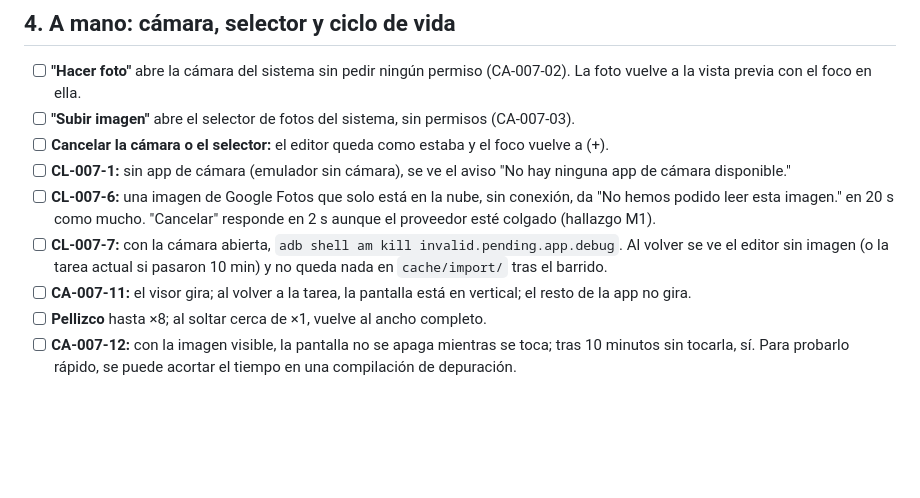
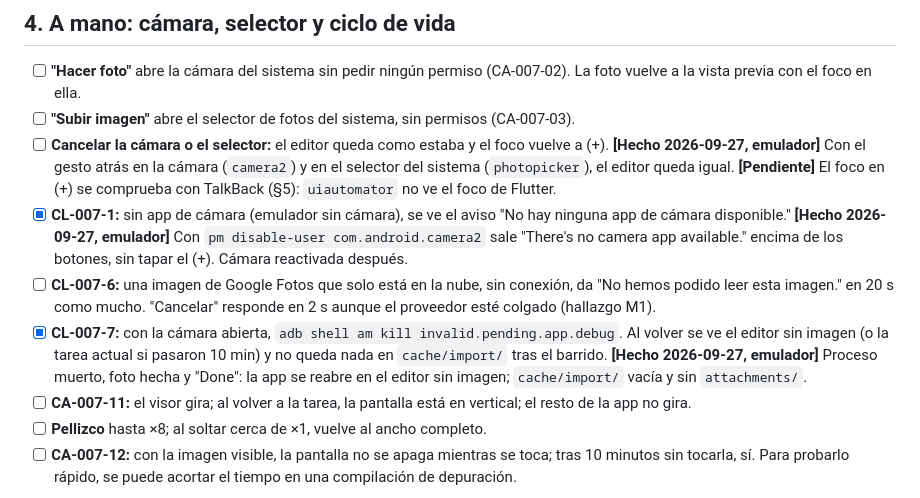
Before and after one commit to svallev/una, a Markdown page: specs/007-adjunto-imagen/dispositivo.md, the part around the change. GitHub-like rendering; blank space fills up the shorter version.

Commit message:
docs(007): manual checks on the emulator (no camera, process death, cancel)
Co-Authored-By: Claude Opus 5.5 <noreply@anthropic.com>

```diff
--- a/specs/007-adjunto-imagen/dispositivo.md
+++ b/specs/007-adjunto-imagen/dispositivo.md
@@ -93,9 +93,12 @@ tools/measure-cold-start.sh <serial> 20
 - [ ] **"Hacer foto"** abre la cámara del sistema sin pedir ningún permiso (CA-007-02). La foto vuelve a la vista previa con el foco en ella.
 - [ ] **"Subir imagen"** abre el selector de fotos del sistema, sin permisos (CA-007-03).
 - [ ] **Cancelar la cámara o el selector:** el editor queda como estaba y el foco vuelve a (+).
-- [ ] **CL-007-1:** sin app de cámara (emulador sin cámara), se ve el aviso "No hay ninguna app de cámara disponible."
+  **[Hecho 2026-09-27, emulador]** Con el gesto atrás en la cámara (`camera2`) y en el selector del sistema (`photopicker`), el editor queda igual. **[Pendiente]** El foco en (+) se comprueba con TalkBack (§5): `uiautomator` no ve el foco de Flutter.
+- [x] **CL-007-1:** sin app de cámara (emulador sin cámara), se ve el aviso "No hay ninguna app de cámara disponible."
+  **[Hecho 2026-09-27, emulador]** Con `pm disable-user com.android.camera2` sale "There's no camera app available." encima de los botones, sin tapar el (+). Cámara reactivada después.
 - [ ] **CL-007-6:** una imagen de Google Fotos que solo está en la nube, sin conexión, da "No hemos podido leer esta imagen." en 20 s como mucho. "Cancelar" responde en 2 s aunque el proveedor esté colgado (hallazgo M1).
-- [ ] **CL-007-7:** con la cámara abierta, `adb shell am kill invalid.pending.app.debug`. Al volver se ve el editor sin imagen (o la tarea actual si pasaron 10 min) y no queda nada en `cache/import/` tras el barrido.
+- [x] **CL-007-7:** con la cámara abierta, `adb shell am kill invalid.pending.app.debug`. Al volver se ve el editor sin imagen (o la tarea actual si pasaron 10 min) y no queda nada en `cache/import/` tras el barrido.
+  **[Hecho 2026-09-27, emulador]** Proceso muerto, foto hecha y "Done": la app se reabre en el editor sin imagen; `cache/import/` vacía y sin `attachments/`.
 - [ ] **CA-007-11:** el visor gira; al volver a la tarea, la pantalla está en vertical; el resto de la app no gira.
 - [ ] **Pellizco** hasta ×8; al soltar cerca de ×1, vuelve al ancho completo.
 - [ ] **CA-007-12:** con la imagen visible, la pantalla no se apaga mientras se toca; tras 10 minutos sin tocarla, sí. Para probarlo rápido, se puede acortar el tiempo en una compilación de depuración.
```
